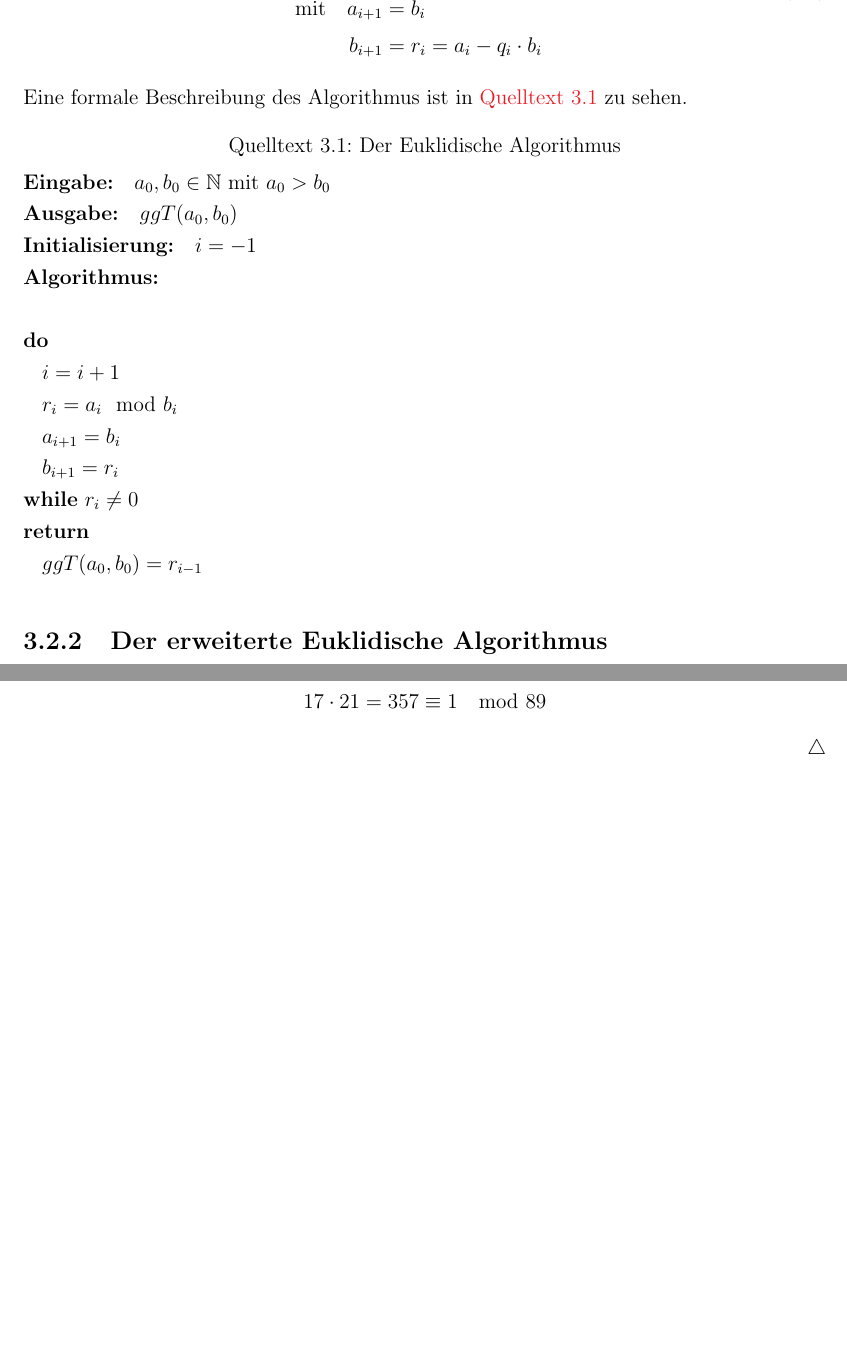
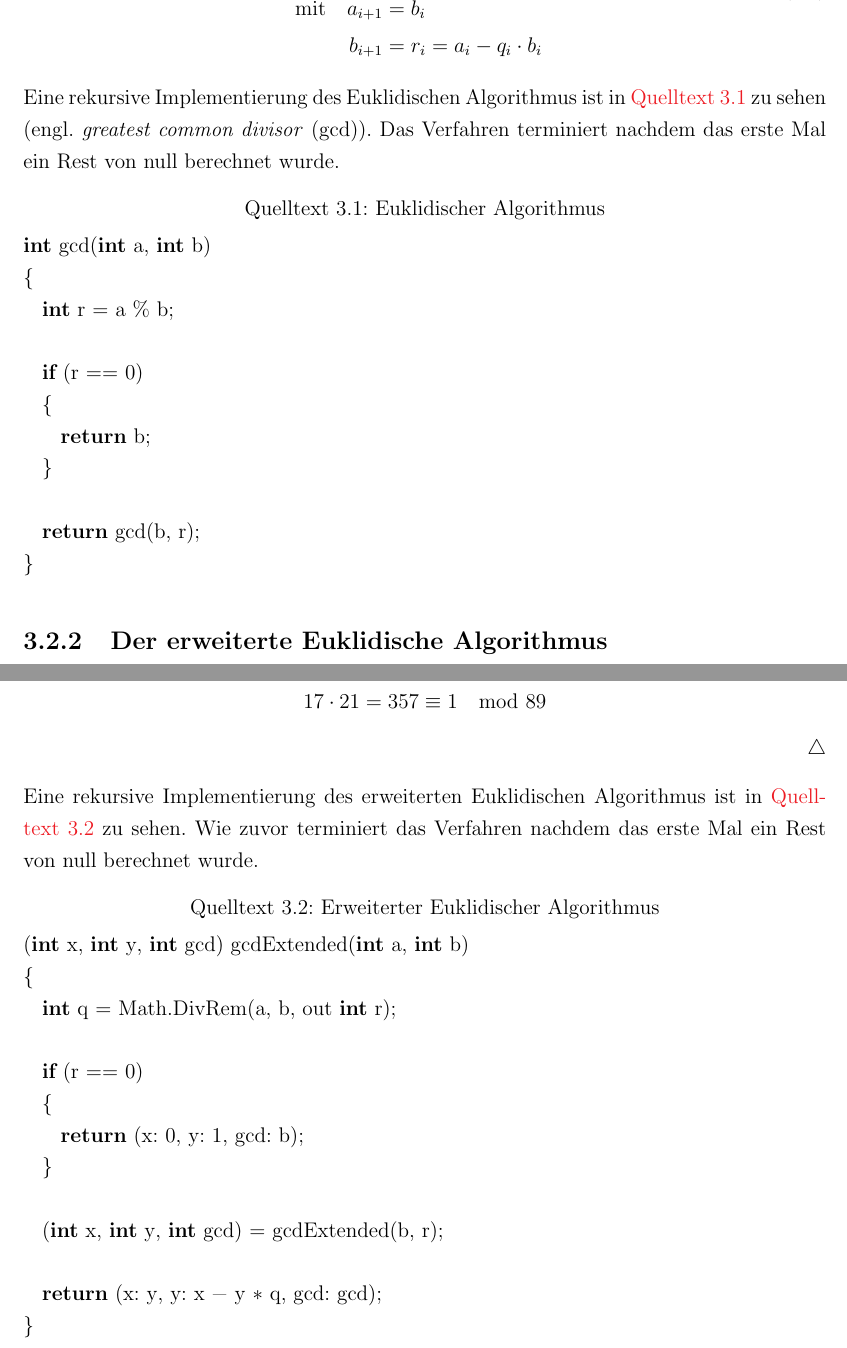
Before and after one commit to JensDll/studienarbeit, a LaTeX document (main.tex, which reads kapitel/rsa/index.tex): two parts of pages 31 and 35 of 36 before the commit and two parts of pages 32 and 36 of 37 after it, joined at a grey line, cut so that both start at the same text, the shorter picture padded with empty space. Compiled offline with pdfLaTeX.

Commit message:
Quelltext Euklidischer Algorithmus

```diff
--- a/kapitel/rsa/index.tex
+++ b/kapitel/rsa/index.tex
@@ -217,40 +217,21 @@ In allgemeiner Form können die eben gezeigten Schritte folgendermaßen beschrie
     b_{i+1} & = r_i = a_i - q_i \cdot b_i
   \end{split}
 \end{equation}
-Eine formale Beschreibung des Algorithmus ist in \autoref{lst:euklid} zu sehen.
-% \begin{lstlisting}[ caption=Der Euklidische Algorithmus, label=lst:euklid]
-% int ggt(int a, int b)
-% {
-%   while (true)
-%   {
-%     int r = a % b;
+Eine rekursive Implementierung des Euklidischen Algorithmus ist in \autoref{lst:gcd}
+zu sehen (engl. \textit{greatest common divisor} (gcd)).
+Das Verfahren terminiert nachdem das erste Mal ein Rest von null berechnet wurde.
+\begin{lstlisting}[caption=Euklidischer Algorithmus, label=lst:gcd]
+int gcd(int a, int b)
+{
+  int r = a % b;
 
-%     if (r == 0)
-%     {
-%       return b;
-%     }
+  if (r == 0)
+  {
+    return b;
+  }
 
-%     a = b;// $a_{i+1} = b_i$
-%     b = r;
-%   }
-% }
-% \end{lstlisting}
-\begin{lstlisting}[caption=Der Euklidische Algorithmus, label=lst:euklid]
-§
-\textbf{Eingabe:}\quad $a_0,b_0 \in \mathbb{N}$ mit $a_0 > b_0$\\
-\textbf{Ausgabe:}\quad $\ggt{a_0}{b_0}$\\
-\textbf{Initialisierung:}\quad $i = -1$\\
-\textbf{Algorithmus:}
-§
-
-do
-  $i = i + 1$
-  $r_i = a_i \mod{b_i}$
-  $a_{i+1} = b_i$
-  $b_{i+1} = r_i$
-while $r_i \neq 0$
-return
-  $\ggt{a_0}{b_0} = r_{i-1}$
+  return gcd(b, r);
+}
 \end{lstlisting}
 
 \subsection{Der erweiterte Euklidische Algorithmus}
@@ -395,3 +376,24 @@ mit $y$ bestimmt wurde.
     17 \cdot 21 = 357 \equiv 1 \mod{89}
   \end{equation*}
 \end{example}
+
+\noindent
+Eine rekursive Implementierung des erweiterten Euklidischen Algorithmus ist in
+\autoref{lst:gcd-ext} zu sehen.
+Wie zuvor terminiert das Verfahren nachdem das erste
+Mal ein Rest von null berechnet wurde.
+\begin{lstlisting}[caption=Erweiterter Euklidischer Algorithmus, label=lst:gcd-ext]
+(int x, int y, int gcd) gcdExtended(int a, int b)
+{
+  int q = Math.DivRem(a, b, out int r);
+
+  if (r == 0)
+  {
+    return (x: 0, y: 1, gcd: b);
+  }
+
+  (int x, int y, int gcd) = gcdExtended(b, r);
+
+  return (x: y, y: x - y * q, gcd: gcd);
+}
+\end{lstlisting}
```
Also changed, not shown: main.tex (+1 -0 lines), main.pdf.
